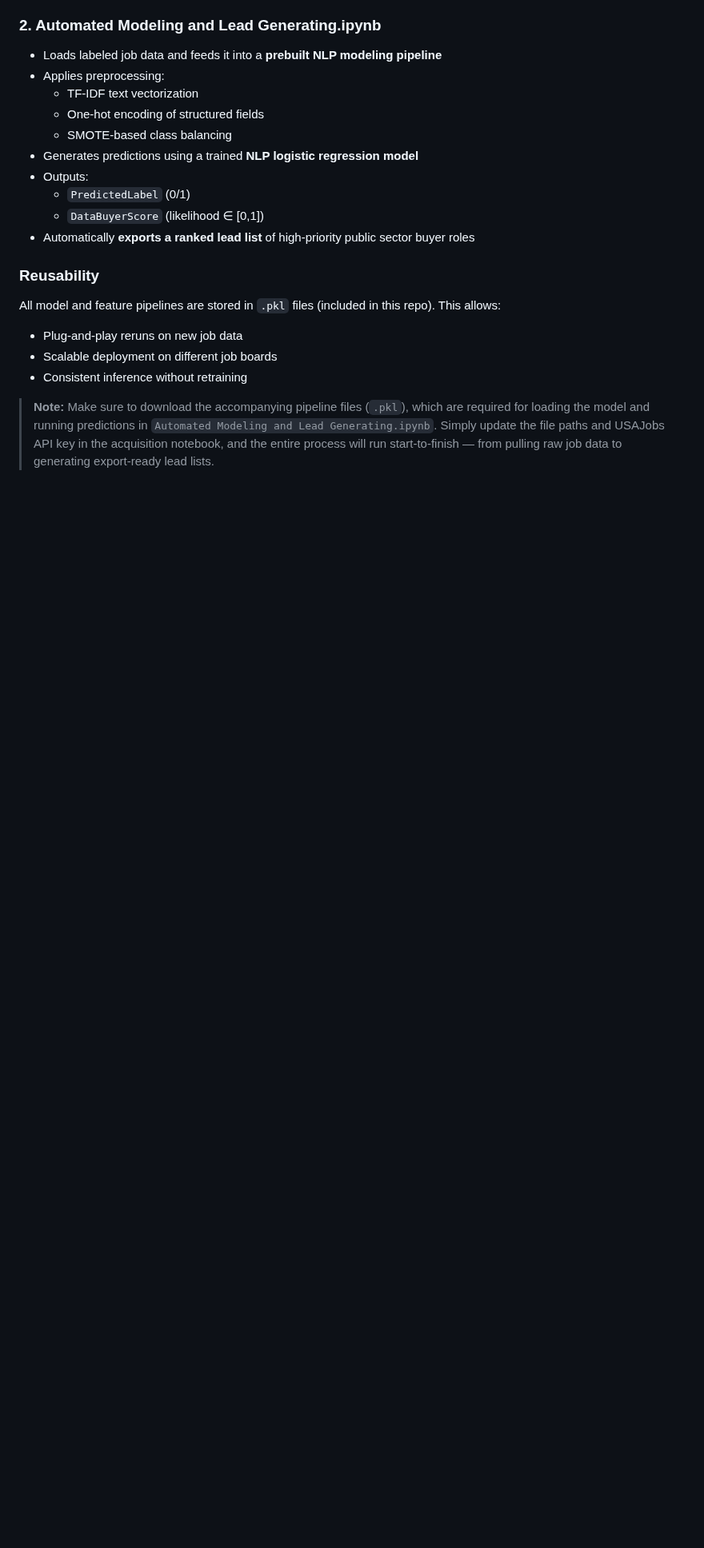
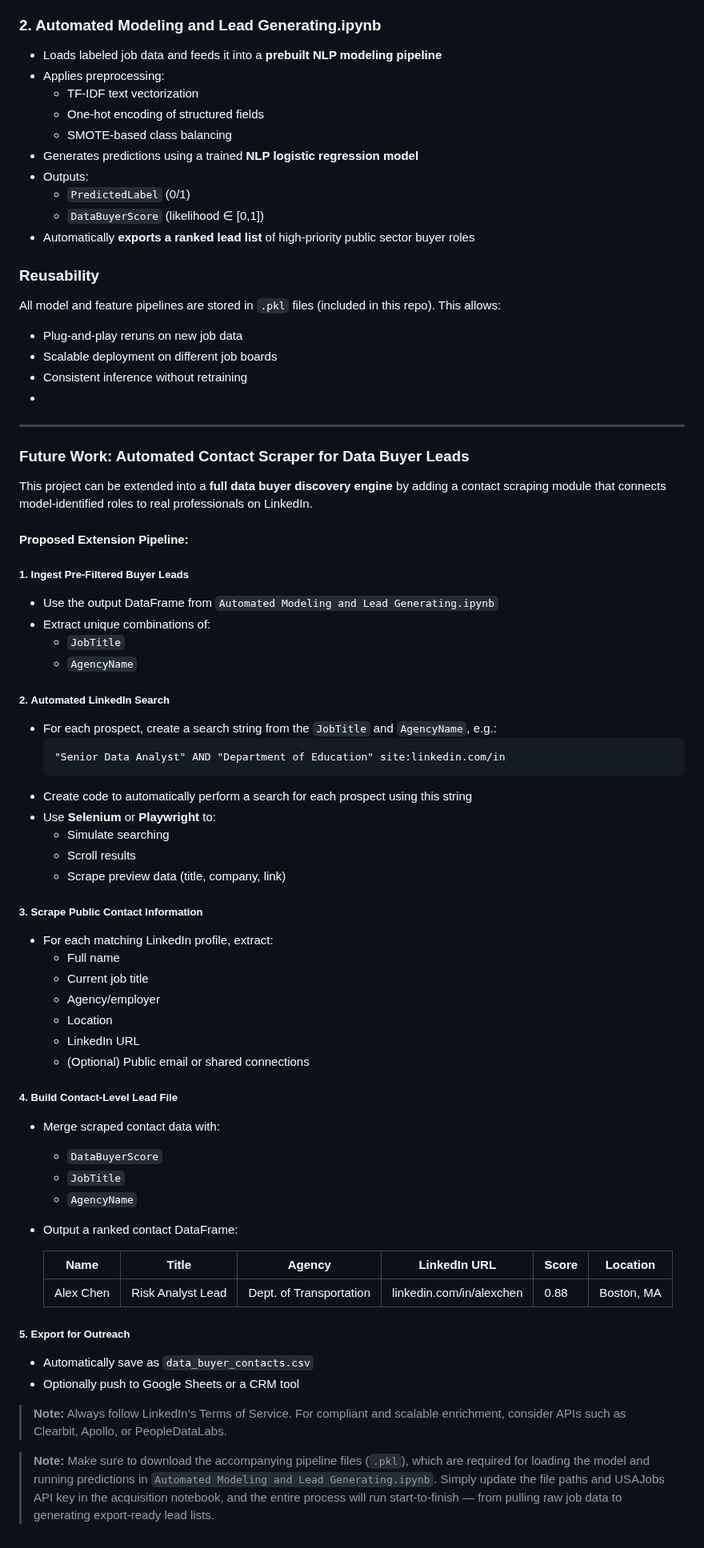
Before and after one commit to RoryQo/Public-Sector-Data-Demand_Research-Framework-For-Market-Analysis-And-Classification-Research, a Markdown page: README.md, the part around the change. Shown at 80% size. Drawn GitHub-style; blank space fills up the shorter version.

````diff
--- a/README.md
+++ b/README.md
@@ -693,6 +693,64 @@ All model and feature pipelines are stored in `.pkl` files (included in this rep
 - Plug-and-play reruns on new job data
 - Scalable deployment on different job boards
 - Consistent inference without retraining
+-
+
+---
+
+### Future Work: Automated Contact Scraper for Data Buyer Leads
+
+This project can be extended into a **full data buyer discovery engine** by adding a contact scraping module that connects model-identified roles to real professionals on LinkedIn.
+
+#### Proposed Extension Pipeline:
+
+##### 1. **Ingest Pre-Filtered Buyer Leads**
+   - Use the output DataFrame from `Automated Modeling and Lead Generating.ipynb`
+   - Extract unique combinations of:
+     - `JobTitle`
+     - `AgencyName`
+
+##### 2. **Automated LinkedIn Search**
+   - For each prospect, create a search string from the `JobTitle` and `AgencyName`, e.g.:
+     ```
+     "Senior Data Analyst" AND "Department of Education" site:linkedin.com/in
+     ```
+   - Create code to automatically perform a search for each prospect using this string
+   - Use **Selenium** or **Playwright** to:
+     - Simulate searching
+     - Scroll results
+     - Scrape preview data (title, company, link)
+
+##### 3. **Scrape Public Contact Information**
+   - For each matching LinkedIn profile, extract:
+     - Full name
+     - Current job title
+     - Agency/employer
+     - Location
+     - LinkedIn URL
+     - (Optional) Public email or shared connections
+
+##### 4. **Build Contact-Level Lead File**
+   - Merge scraped contact data with:
+     - `DataBuyerScore`
+     - `JobTitle`
+     - `AgencyName`
+   - Output a ranked contact DataFrame:
+
+     | Name         | Title             | Agency               | LinkedIn URL             | Score | Location     |
+     |--------------|-------------------|------------------------|---------------------------|--------|--------------|
+     | Alex Chen    | Risk Analyst Lead | Dept. of Transportation | linkedin.com/in/alexchen | 0.88   | Boston, MA   |
+
+##### 5. **Export for Outreach**
+   - Automatically save as `data_buyer_contacts.csv`
+   - Optionally push to Google Sheets or a CRM tool
+
+> **Note:** Always follow LinkedIn’s Terms of Service. For compliant and scalable enrichment, consider APIs such as Clearbit, Apollo, or PeopleDataLabs.
+
+
+
+
+
+
 
 
 > **Note:** Make sure to download the accompanying pipeline files (`.pkl`), which are required for loading the model and running predictions in `Automated Modeling and Lead Generating.ipynb`.
````
